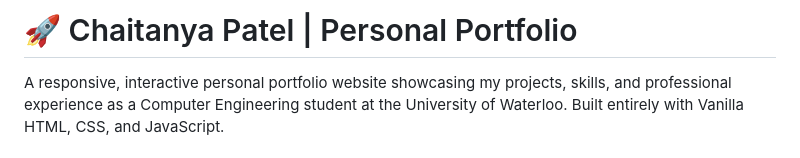
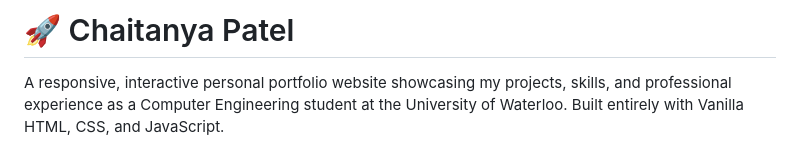
Before and after one commit to chaitanyaCE/Personal_Portfoilio, a Markdown page: README.md, the part around the change. Drawn GitHub-style.

Commit message:
Update README title to remove 'Personal Portfolio'
Removed 'Personal Portfolio' from the title.

```diff
--- a/README.md
+++ b/README.md
@@ -1,4 +1,4 @@
-# 🚀 Chaitanya Patel | Personal Portfolio
+# 🚀 Chaitanya Patel
 
 A responsive, interactive personal portfolio website showcasing my projects, skills, and professional experience as a Computer Engineering student at the University of Waterloo. Built entirely with Vanilla HTML, CSS, and JavaScript.
 
```
